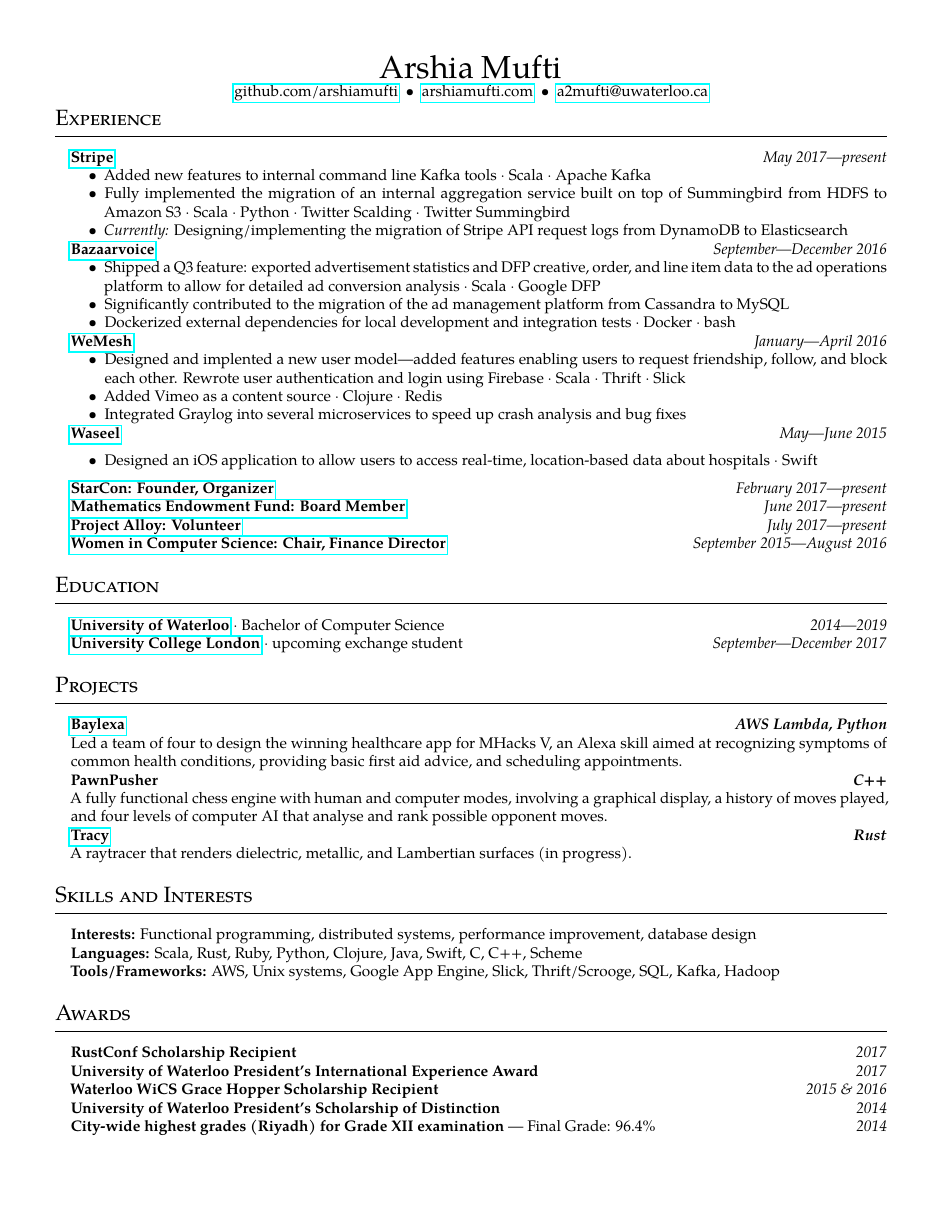
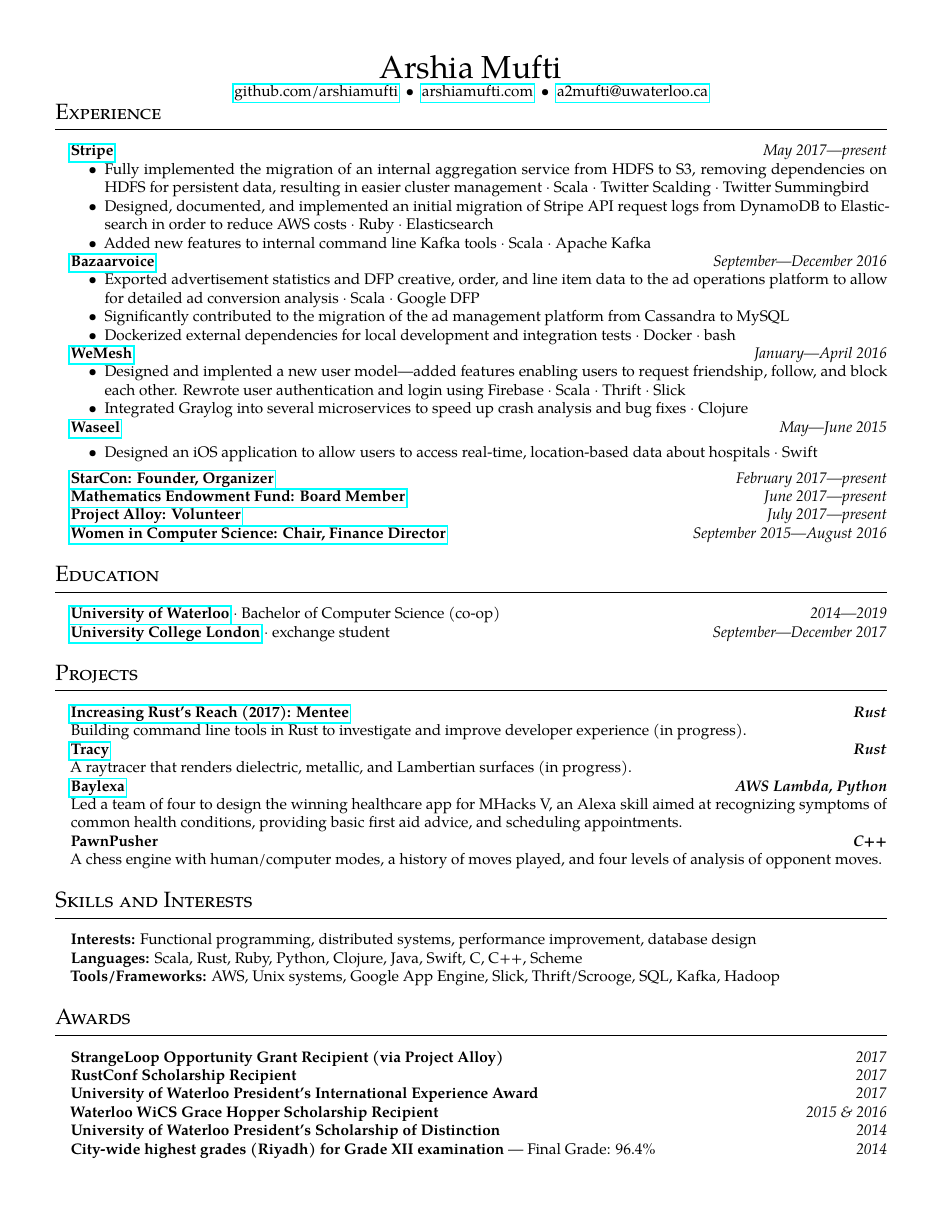
Before and after one commit to arshiamufti/resume, a LaTeX CV (resume.tex): the whole page. Compiled offline with pdfLaTeX.

Commit message:
improve stripe, add rust and stl

```diff
--- a/resume.tex
+++ b/resume.tex
@@ -32,13 +32,13 @@
     \emph{May 2017---present}}
 
     \begin{itemize}[label=\textbullet, noitemsep, nosep]
-      \item Added new features to internal command line Kafka tools \dt Scala
-        \dt Apache Kafka
-      \item Fully implemented the migration of an internal aggregation
-        service built on top of Summingbird from HDFS to Amazon S3 \dt Scala
-        \dt Python \dt Twitter Scalding \dt Twitter Summingbird
-      \item \emph{Currently:} Designing/implementing the migration of Stripe
-        API request logs from DynamoDB to Elasticsearch
+      \item Fully implemented the migration of an internal aggregation service
+        from HDFS to S3, removing dependencies on HDFS for persistent data, resulting in easier cluster
+        management \dt Scala \dt Twitter Scalding \dt Twitter Summingbird
+      \item Designed, documented, and implemented an initial migration of Stripe
+        API request logs from DynamoDB to Elasticsearch in order to reduce AWS
+        costs \dt Ruby \dt Elasticsearch
+      \item Added new features to internal command line Kafka tools \dt Scala \dt Apache Kafka
     \end{itemize}
 
     % Bazaarvoice %
@@ -48,9 +48,9 @@
 
     \begin{itemize}[label=\textbullet, noitemsep, nosep]
         %\itemsep0em
-      \item Shipped a Q3 feature: exported advertisement statistics and DFP
-        creative, order, and line item data to the ad operations platform to
-        allow for detailed ad conversion analysis \dt Scala \dt Google DFP
+      \item Exported advertisement statistics and DFP creative, order, and line
+        item data to the ad operations platform to allow for detailed ad
+        conversion analysis \dt Scala \dt Google DFP
       \item Significantly contributed to the migration of the ad
         management platform from Cassandra to MySQL
       \item Dockerized external dependencies for local development and
@@ -66,9 +66,8 @@
       \item Designed and implented a new user model---added features enabling
         users to request friendship, follow, and block each other. Rewrote user
         authentication and login using Firebase \dt Scala \dt Thrift \dt Slick
-      \item Added Vimeo as a content source \dt Clojure \dt Redis
       \item Integrated Graylog into several microservices to speed up crash
-        analysis and bug fixes
+        analysis and bug fixes \dt Clojure
     \end{itemize}
 
     % Waseel
@@ -110,10 +109,9 @@
 \vspace{1.0em}
 \begin{itemize}[leftmargin=1em, noitemsep]
   \item[]
-    {\href{http://www.uwaterloo.ca}{\textbf{University of Waterloo}}} \dt
-    Bachelor of Computer Science \hfill \emph{2014---2019}
+    {\href{http://www.uwaterloo.ca}{\textbf{University of Waterloo}}} \dt Bachelor of Computer Science (co-op) \hfill \emph{2014---2019}
   \item[]
-    {\href{https://www.ucl.ac.uk/}{\textbf{University College London}}} \dt upcoming exchange student
+    {\href{https://www.ucl.ac.uk/}{\textbf{University College London}}} \dt exchange student
     \hfill \emph{September---December 2017}
 
 \end{itemize}
@@ -122,6 +120,16 @@
 \hrule
 \vspace{1.0em}
 \begin{itemize}[leftmargin=1em, noitemsep]
+  \item []
+    \textbf{\href{https://blog.rust-lang.org/2017/06/27/Increasing-Rusts-Reach.html}{Increasing
+    Rust's Reach (2017): Mentee}} \hfill \textbf{\emph{Rust}}
+    \\
+    Building command line tools in Rust to investigate and improve developer
+    experience (in progress).
+  \item[]
+    \textbf{\href{https://github.com/arshiamufti/tracy}{Tracy}} \hfill \textbf{\emph{Rust}}
+    \\
+    A raytracer that renders dielectric, metallic, and Lambertian surfaces (in progress).
   \item[]
     {\href{http://devpost.com/software/baylexa-fv149r}{\textbf{Baylexa}}}
     \hfill \textbf{\emph{AWS Lambda, Python}}
@@ -132,13 +140,8 @@
   \item[]
     \textbf{PawnPusher} \hfill \textbf{\emph{C++}}
     \\
-    A fully functional chess engine with human and computer modes, involving a
-    graphical display, a history of moves played, and four levels of computer
-    AI that analyse and rank possible opponent moves.
-  \item[]
-    \textbf{\href{https://github.com/arshiamufti/tracy}{Tracy}} \hfill \textbf{\emph{Rust}}
-    \\
-    A raytracer that renders dielectric, metallic, and Lambertian surfaces (in progress).
+    A chess engine with human/computer modes, a history of moves played, and
+    four levels of analysis of opponent moves.
 \end{itemize}
 
 
@@ -160,6 +163,7 @@
 \hrule
 \vspace{1.0em}
 \begin{itemize}[leftmargin=1em, noitemsep]
+  \item[] \textbf{StrangeLoop Opportunity Grant Recipient (via Project Alloy)} \hfill \emph{2017}
   \item[] \textbf{RustConf Scholarship Recipient} \hfill \emph{2017}
   \item[] \textbf{University of Waterloo President's International Experience Award} \hfill \emph{2017}
   \item[] \textbf{Waterloo WiCS Grace Hopper Scholarship Recipient} \hfill \emph{2015 \& 2016}
```
